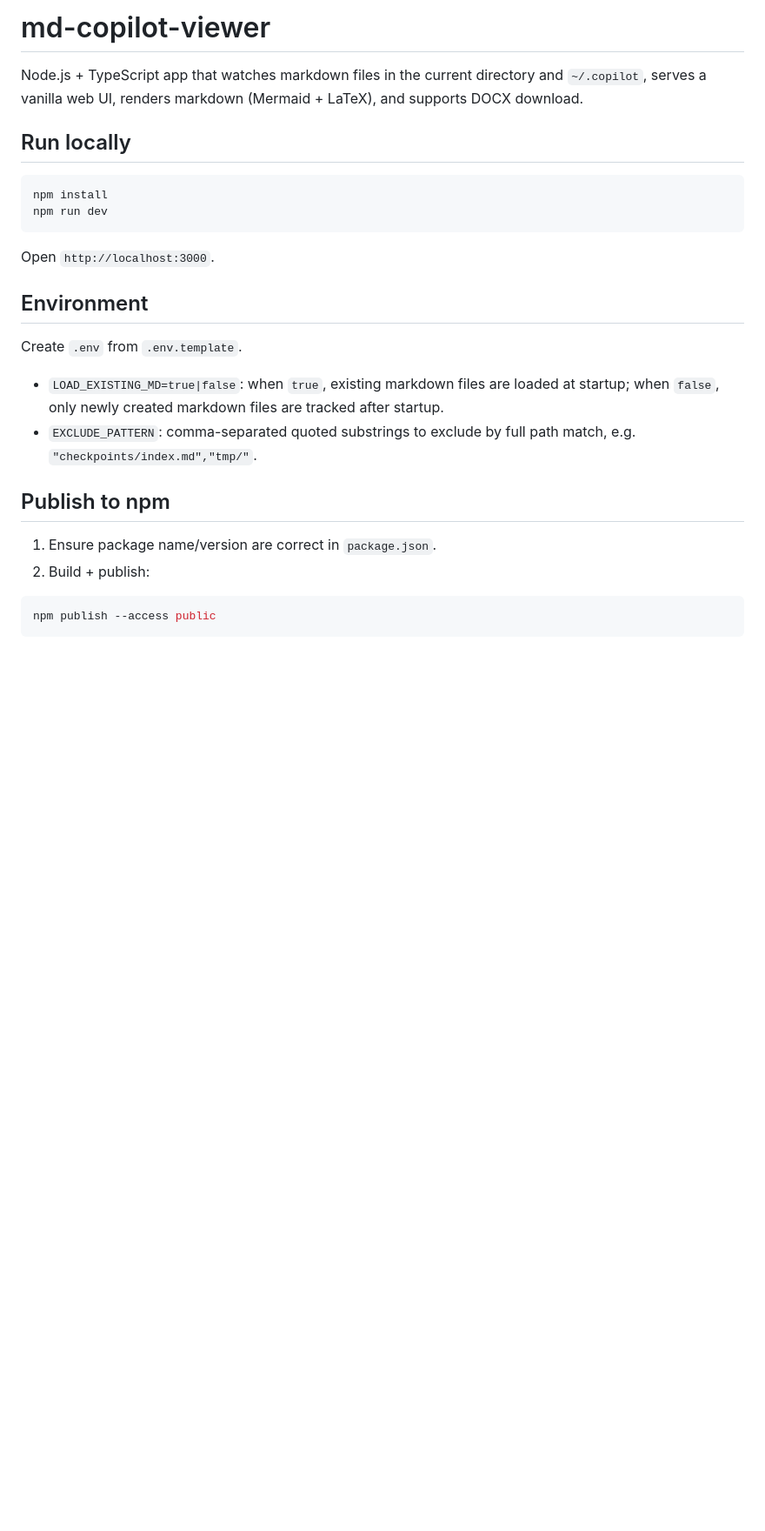
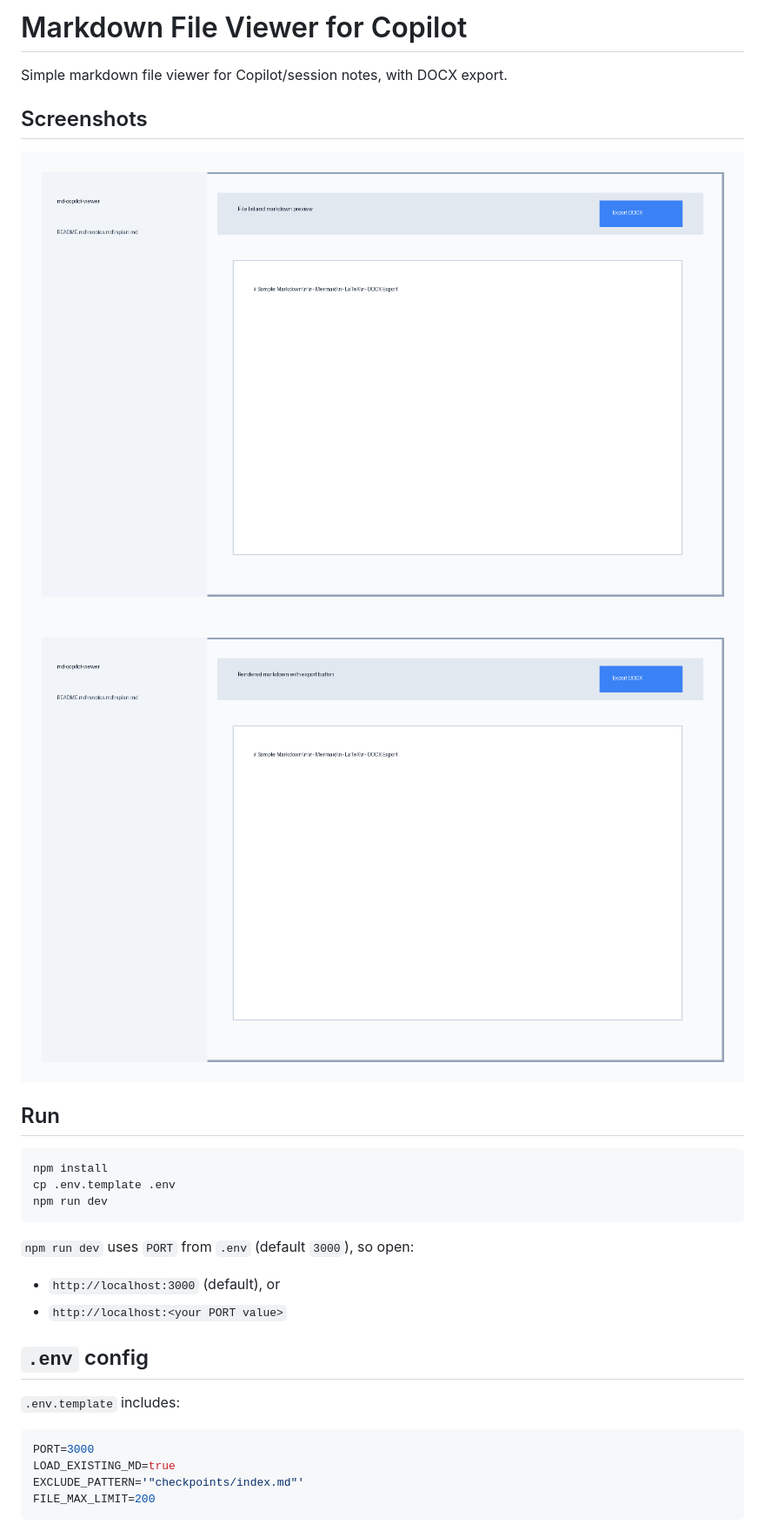
Before and after one commit to Tommertom/md-copilot-mon, a Markdown page: README.md, the part around the change printed below. Shown: that part at 87% size. Drawn GitHub-style; pictures changed too: web/screenshots/screenshot-1.png (added), web/screenshots/screenshot-2.png (added); blank space fills up the shorter version.

````diff
--- a/README.md
+++ b/README.md
@@ -1,29 +1,31 @@
-# md-copilot-viewer
+# Markdown File Viewer for Copilot
+Simple markdown file viewer for Copilot/session notes, with DOCX export.
 
-Node.js + TypeScript app that watches markdown files in the current directory and `~/.copilot`, serves a vanilla web UI, renders markdown (Mermaid + LaTeX), and supports DOCX download.
+## Screenshots
 
-## Run locally
+![Screenshot 1 - file list and markdown preview](web/screenshots/screenshot-1.png)
+![Screenshot 2 - rendered markdown and export](web/screenshots/screenshot-2.png)
+
+## Run
 
 ```bash
 npm install
+cp .env.template .env
 npm run dev
 ```
 
-Open `http://localhost:3000`.
+`npm run dev` uses `PORT` from `.env` (default `3000`), so open:
+- `http://localhost:3000` (default), or
+- `http://localhost:<your PORT value>`
 
-## Environment
+## `.env` config
 
-Create `.env` from `.env.template`.
+`.env.template` includes:
 
-- `LOAD_EXISTING_MD=true|false`: when `true`, existing markdown files are loaded at startup; when `false`, only newly created markdown files are tracked after startup.
-- `EXCLUDE_PATTERN`: comma-separated quoted substrings to exclude by full path match, e.g. `"checkpoints/index.md","tmp/"`.
-
-## Publish to npm
-
-1. Ensure package name/version are correct in `package.json`.
-2. Build + publish:
-
-```bash
-npm publish --access public
+```env
+PORT=3000
+LOAD_EXISTING_MD=true
+EXCLUDE_PATTERN='"checkpoints/index.md"'
+FILE_MAX_LIMIT=200
 ```
 
````
Also changed, not shown: other parts of README.md (+10 -1 lines), 6 other files.
